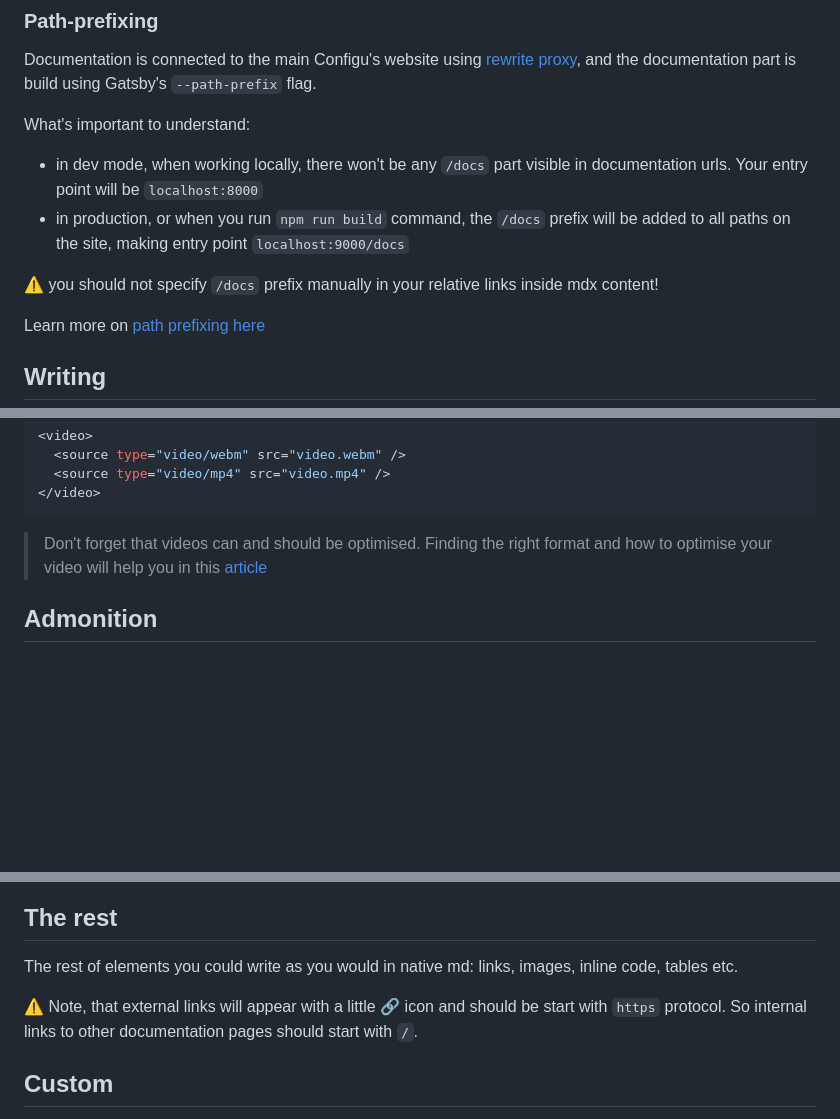
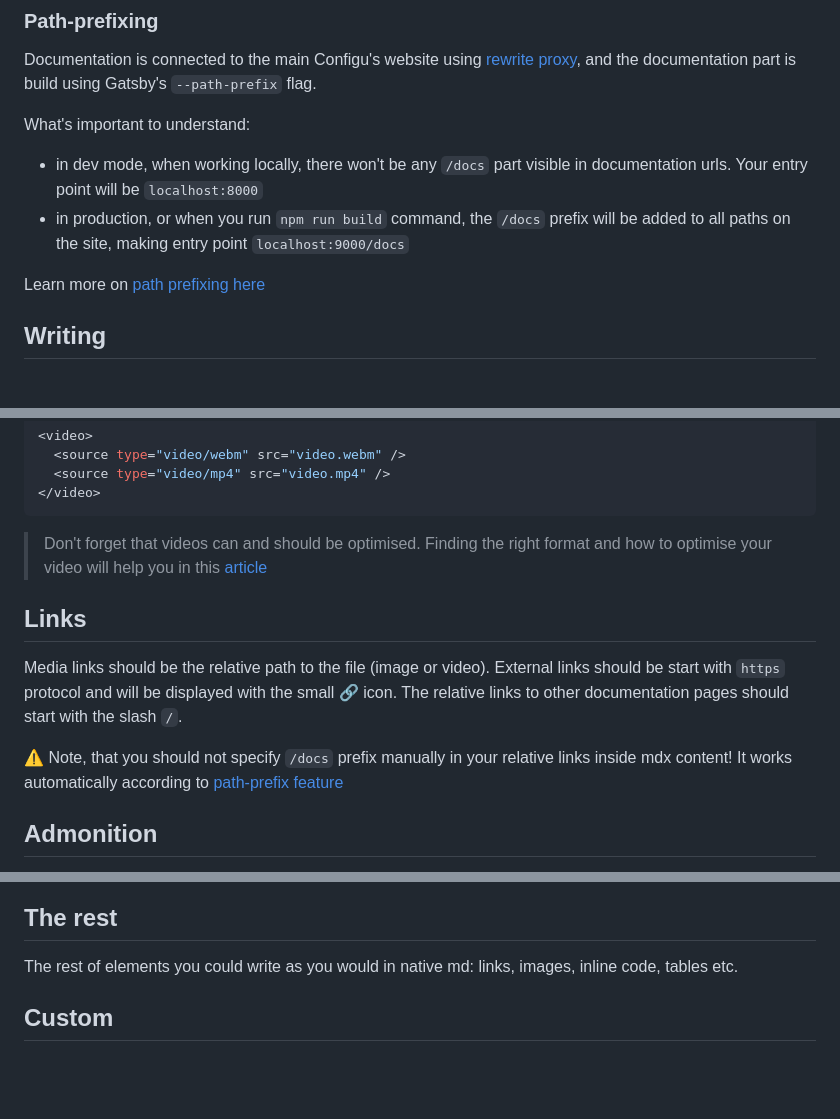
Before and after one commit to configu/docs, a Markdown page: CONTRIBUTING.md, 3 parts joined by grey strips. Rendered like a GitHub page; blank space fills up the shorter version.

Commit message:
chore: update contributing.md

```diff
--- a/CONTRIBUTING.md
+++ b/CONTRIBUTING.md
@@ -28,8 +28,6 @@ What's important to understand:
 
 - in dev mode, when working locally, there won't be any `/docs` part visible in documentation urls. Your entry point will be `localhost:8000`
 - in production, or when you run `npm run build` command, the `/docs` prefix will be added to all paths on the site, making entry point `localhost:9000/docs`
-
-:warning: you should not specify `/docs` prefix manually in your relative links inside mdx content!
 
 Learn more on [path prefixing here](https://www.gatsbyjs.com/docs/how-to/previews-deploys-hosting/path-prefix/)
 
@@ -146,6 +144,12 @@ A video element can contain one or more video sources. To specify the source of
 
 > Don't forget that videos can and should be optimised. Finding the right format and how to optimise your video will help you in this [article](https://pixelpoint.io/blog/web-optimized-video-ffmpeg/)
 
+## Links
+
+Media links should be the relative path to the file (image or video). External links should be start with `https` protocol and will be displayed with the small 🔗 icon. The relative links to other documentation pages should start with the slash `/`.
+
+:warning: Note, that you should not specify `/docs` prefix manually in your relative links inside mdx content! It works automatically according to [path-prefix feature](#path-prefixing)
+
 ## Admonition
 
 To improve the documentation readability, one can leverage an Admonition custom component. Wrap your piece of text with `<Admonition></Admonition>`, make sure content within starts end end with an empty line, and pass the type.
@@ -193,8 +197,6 @@ curl https://cli.configu.com/install.sh | sh
 ## The rest
 
 The rest of elements you could write as you would in native md: links, images, inline code, tables etc.
-
-:warning: Note, that external links will appear with a little 🔗 icon and should be start with `https` protocol. So internal links to other documentation pages should start with `/`.
 
 ## Custom
 
```
Also changed, not shown: other parts of CONTRIBUTING.md (+1 -1 lines).
